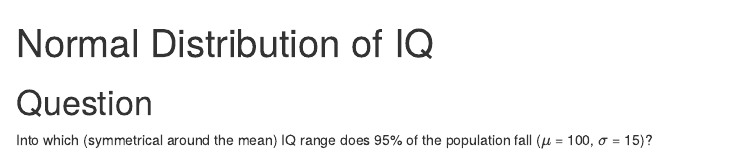
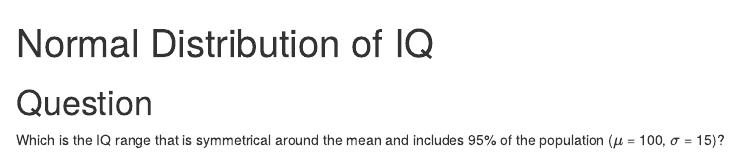
Before and after one commit to mgondan/mistakes, an R Markdown document (inst/rexams/llnorm4.Rmd): the page in a window 1100 px wide, from its top. Rendered offline with R 4.5, knitr and Pandoc, with nearby package versions; code that draws random numbers runs with fixed seeds of ours; some code elsewhere in the file could not run offline.

Commit message:
Rephrase question

````diff
--- a/inst/rexams/llnorm4.Rmd
+++ b/inst/rexams/llnorm4.Rmd
@@ -43,7 +43,7 @@ sol <- format_feedback(
 
 Question
 ========
-Into which (symmetrical around the mean) IQ range does `r percentage`% of the population fall ($\mu$ = 100, $\sigma$ = 15)?
+Which is the IQ range that is symmetrical around the mean and includes `r percentage`% of the population ($\mu$ = 100, $\sigma$ = 15)?
 
 ```{r questionlist, echo=FALSE, results="asis"}
 answerlist(t$alternatives, markup="markdown")
````
